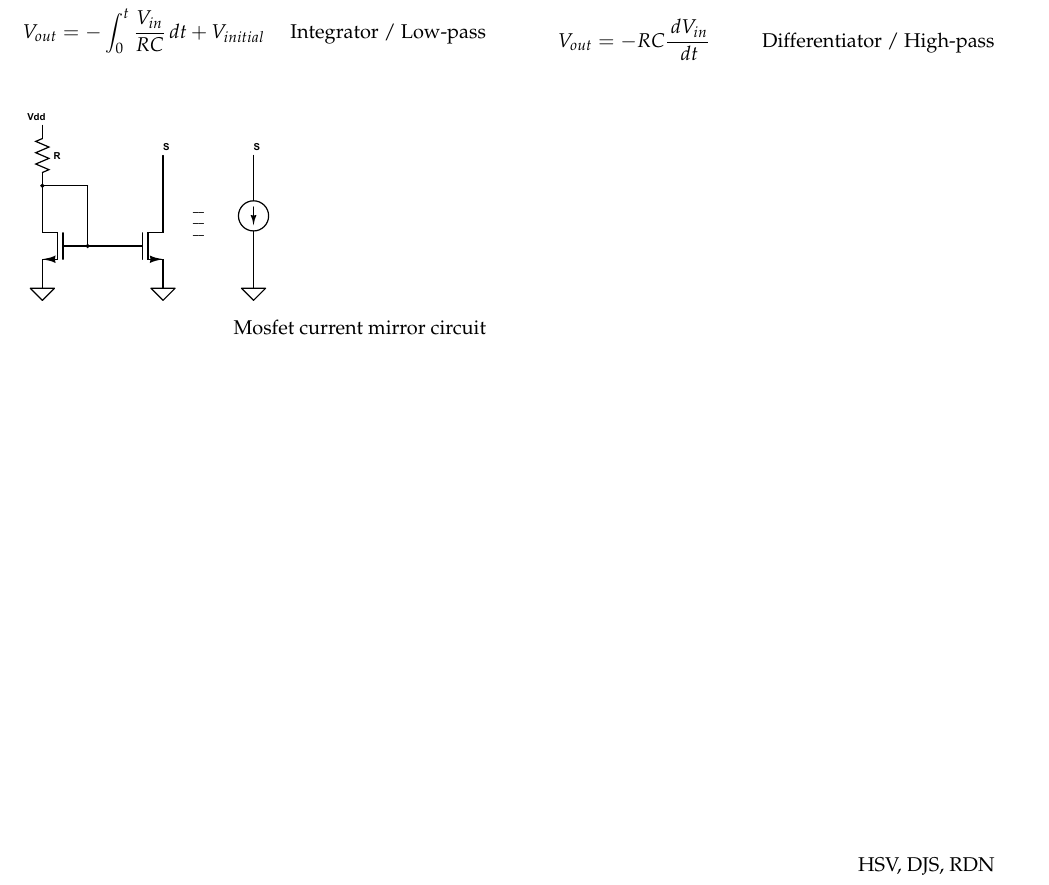
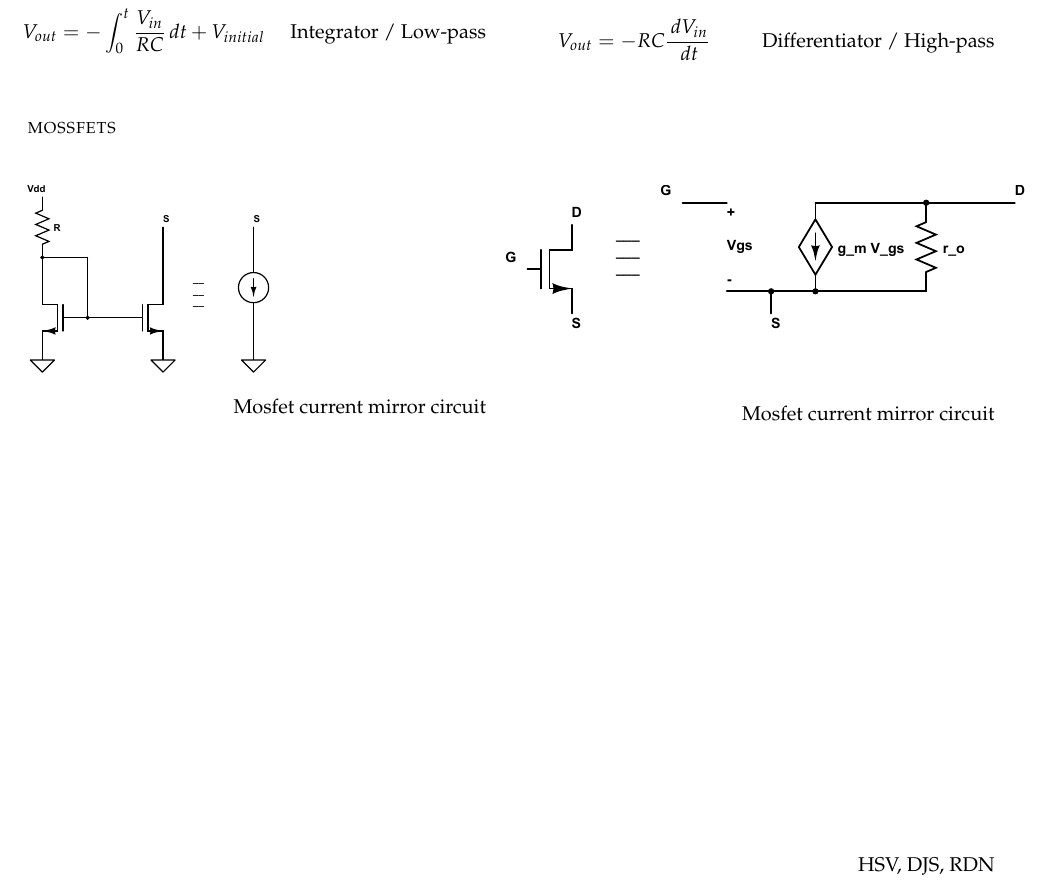
Before and after one commit to hasithvm/mimir, a LaTeX document (ELEC/2507.tex): part of the page, cut so that both start at the same text. Compiled offline with pdfLaTeX.

Commit message:
Added mossfet hybrid-pi model
Signed-off-by: DarrenStahl <Dstahl14@gmail.com>

```diff
--- a/ELEC/2507.tex
+++ b/ELEC/2507.tex
@@ -82,10 +82,17 @@ V_{out} = -RC \frac{\,dV_{in}}{\,dt} \tag*{Differentiator / High-pass}\\
 \end{multicols}
 
 
+\textsc{mossfets}\\
+
 \begin{multicols}{2}
 \includegraphics[scale=0.2]{mosfet-current-mirror.eps}
 \begin{align*}
 \tag*{Mosfet current mirror circuit}\\
 \end{align*}
+\includegraphics[scale=0.4]{mosfet-hybrid-pi.eps}
+\vspace{4mm}
+\begin{align*}
+\tag*{Mosfet current mirror circuit}\\
+\end{align*}
 \end{multicols}
 \end{document}
```
Also changed, not shown: ELEC/2507.pdf, ELEC/mosfet-hybrid-pi.eps (added).
